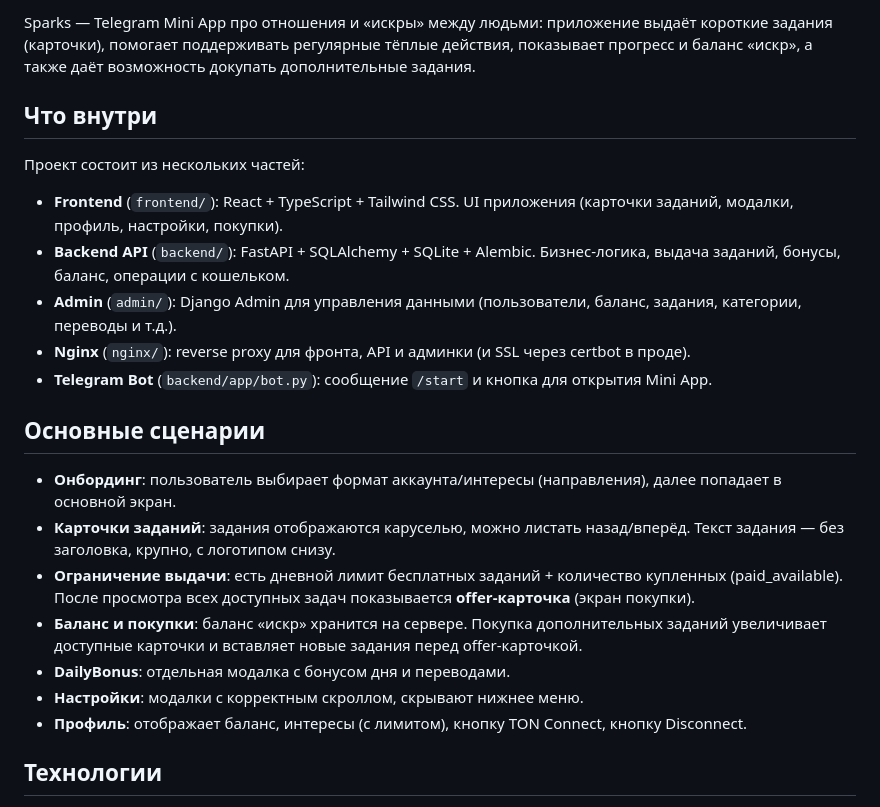
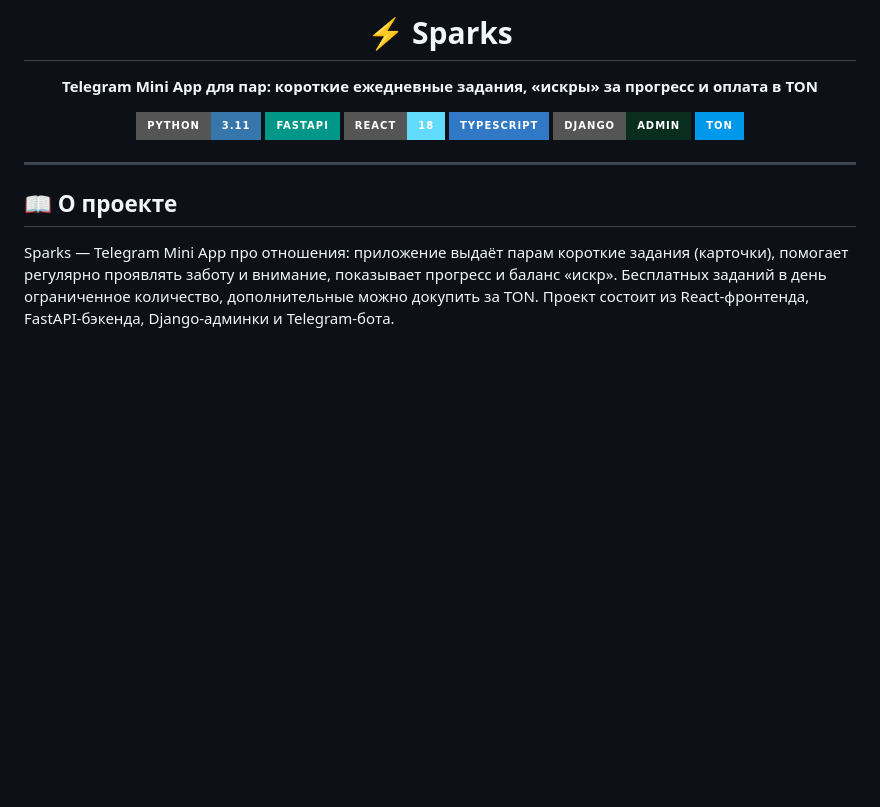
Before and after one commit to Edvvard0/sparks, a Markdown page: README.md, the part around one of its changes. Drawn GitHub-style; badges without logos; blank space fills up the shorter version.

Commit message:
Rewrite README with project overview, stack and quick start

```diff
--- a/README.md
+++ b/README.md
@@ -2,25 +2,20 @@
 
-Sparks — Telegram Mini App про отношения и «искры» между людьми: приложение выдаёт короткие задания (карточки), помогает поддерживать регулярные тёплые действия, показывает прогресс и баланс «искр», а также даёт возможность докупать дополнительные задания.
+# ⚡ Sparks
 
-## Что внутри
+**Telegram Mini App для пар: короткие ежедневные задания, «искры» за прогресс и оплата в TON**
 
-Проект состоит из нескольких частей:
+![Python](https://img.shields.io/badge/Python-3.11-3776AB?style=for-the-badge&logo=python&logoColor=white)
+![FastAPI](https://img.shields.io/badge/FastAPI-009688?style=for-the-badge&logo=fastapi&logoColor=white)
+![React](https://img.shields.io/badge/React-18-61DAFB?style=for-the-badge&logo=react&logoColor=black)
+![TypeScript](https://img.shields.io/badge/TypeScript-3178C6?style=for-the-badge&logo=typescript&logoColor=white)
+![Django Admin](https://img.shields.io/badge/Django-Admin-092E20?style=for-the-badge&logo=django&logoColor=white)
+![TON](https://img.shields.io/badge/TON-0098EA?style=for-the-badge&logo=ton&logoColor=white)
 
-- **Frontend** (`frontend/`): React + TypeScript + Tailwind CSS. UI приложения (карточки заданий, модалки, профиль, настройки, покупки).
-- **Backend API** (`backend/`): FastAPI + SQLAlchemy + SQLite + Alembic. Бизнес‑логика, выдача заданий, бонусы, баланс, операции с кошельком.
-- **Admin** (`admin/`): Django Admin для управления данными (пользователи, баланс, задания, категории, переводы и т.д.).
-- **Nginx** (`nginx/`): reverse proxy для фронта, API и админки (и SSL через certbot в проде).
-- **Telegram Bot** (`backend/app/bot.py`): сообщение `/start` и кнопка для открытия Mini App.
+</div>
 
-## Основные сценарии
+---
 
-- **Онбординг**: пользователь выбирает формат аккаунта/интересы (направления), далее попадает в основной экран.
-- **Карточки заданий**: задания отображаются каруселью, можно листать назад/вперёд. Текст задания — без заголовка, крупно, с логотипом снизу.
-- **Ограничение выдачи**: есть дневной лимит бесплатных заданий + количество купленных (paid_available). После просмотра всех доступных задач показывается **offer‑карточка** (экран покупки).
-- **Баланс и покупки**: баланс «искр» хранится на сервере. Покупка дополнительных заданий увеличивает доступные карточки и вставляет новые задания перед offer‑карточкой.
-- **DailyBonus**: отдельная модалка с бонусом дня и переводами.
-- **Настройки**: модалки с корректным скроллом, скрывают нижнее меню.
-- **Профиль**: отображает баланс, интересы (с лимитом), кнопку TON Connect, кнопку Disconnect.
+## 📖 О проекте
 
-## Технологии
+Sparks — Telegram Mini App про отношения: приложение выдаёт парам короткие задания (карточки), помогает регулярно проявлять заботу и внимание, показывает прогресс и баланс «искр». Бесплатных заданий в день ограниченное количество, дополнительные можно докупить за TON. Проект состоит из React-фронтенда, FastAPI-бэкенда, Django-админки и Telegram-бота.
 
```
Also changed, not shown: other parts of README.md (+108 -52 lines).
